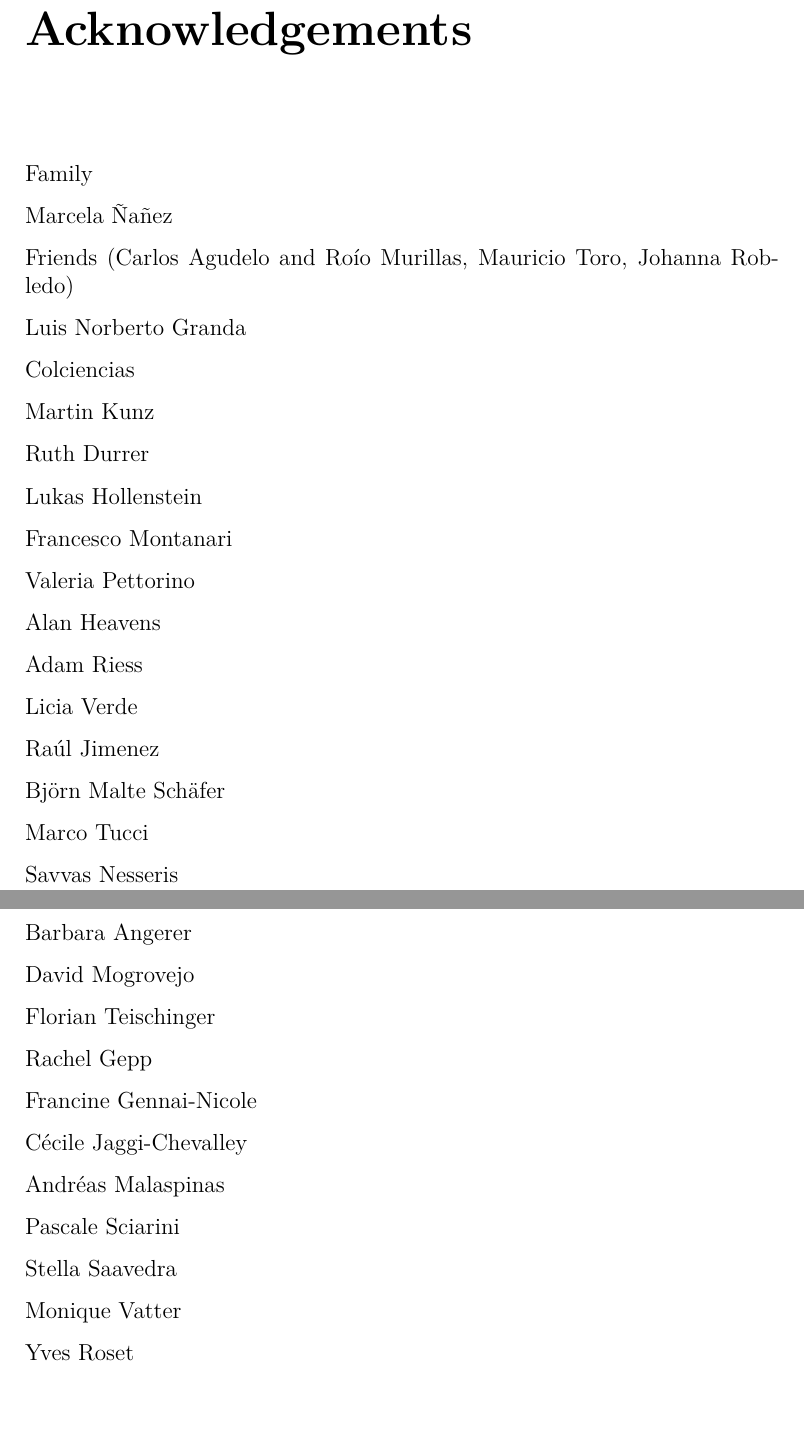
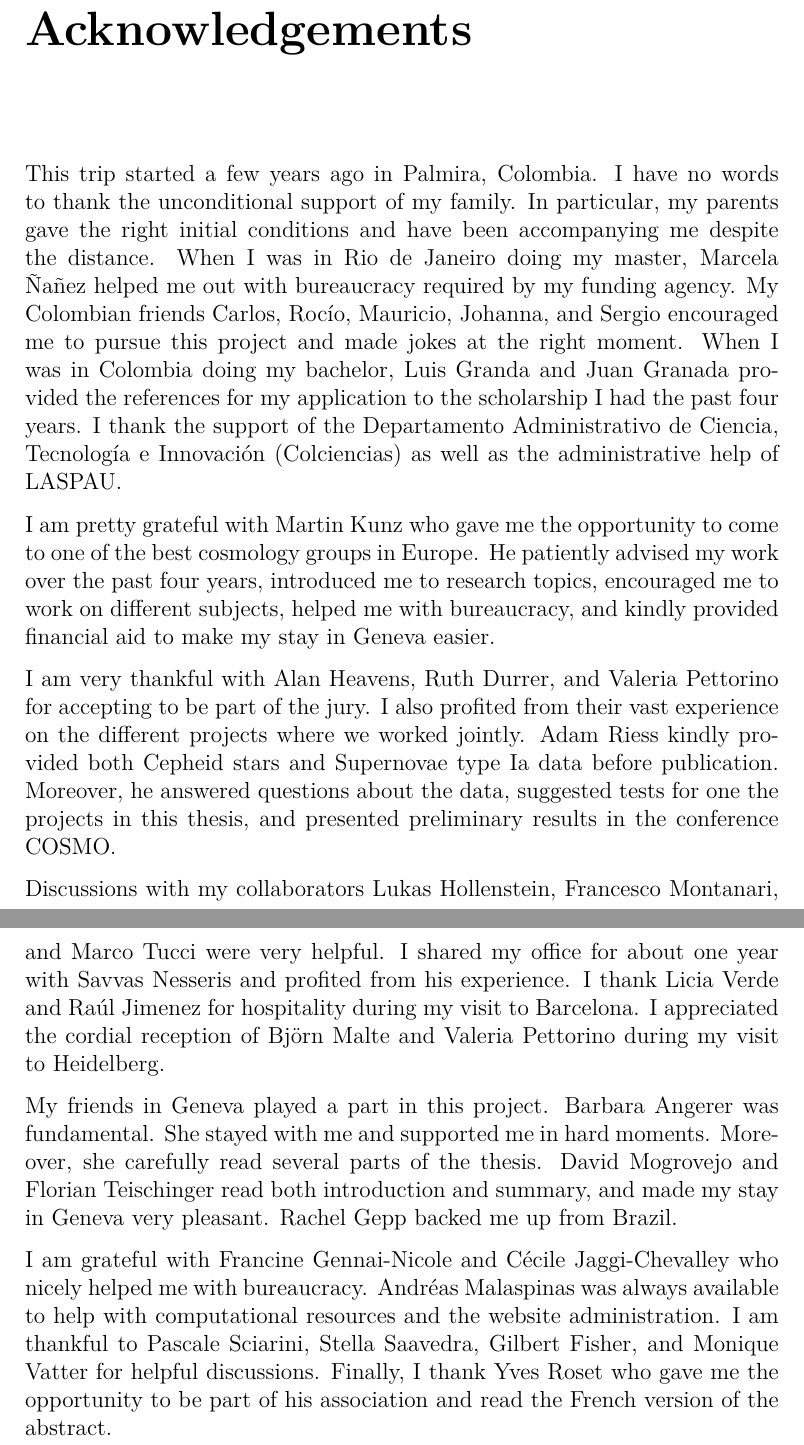
Before and after one commit to wilmarcardonac/phd-thesis, a LaTeX thesis (Thesis.tex): two parts of pages 3 and 4 of 159, joined at a grey line, cut so that both start at the same text. Compiled offline with pdfLaTeX.

Commit message:
Acknowledgements added

```diff
--- a/Thesis.tex
+++ b/Thesis.tex
@@ -156,61 +156,17 @@ by\\
 
 \vspace{3mm}
 
-Family
+This trip started a few years ago in Palmira, Colombia. I have no words to thank the unconditional support of my family. In particular, my parents gave the right initial conditions and have been accompanying me despite the distance. When I was in Rio de Janeiro doing my master, Marcela \~{N}a\~{n}ez helped me out with bureaucracy required by my funding agency. My Colombian friends Carlos, Roc\'{i}o, Mauricio, Johanna, and Sergio encouraged me to pursue this project and made jokes at the right moment. When I was in Colombia doing my bachelor, Luis Granda and Juan Granada provided the references for my application to the scholarship I had the past four years. I thank the support of the Departamento Administrativo de Ciencia, Tecnolog\'{i}a e Innovaci\'{o}n (Colciencias) as well as the administrative help of LASPAU.
 
-Marcela \~{N}a\~{n}ez
+I am pretty grateful with Martin Kunz who gave me the opportunity to come to one of the best cosmology groups in Europe. He patiently advised my work over the past four years, introduced me to research topics, encouraged me to work on different subjects, helped me with bureaucracy, and kindly provided financial aid to make my stay in Geneva easier.
 
-Friends (Carlos Agudelo and Ro\'{i}o Murillas, Mauricio Toro, Johanna Robledo)
+I am very thankful with Alan Heavens, Ruth Durrer, and Valeria Pettorino  for accepting to be part of the jury. I also  profited from their vast experience on the different projects where we worked jointly. Adam Riess kindly provided both Cepheid stars and Supernovae type Ia data before publication. Moreover, he answered questions about the data, suggested tests for one the projects in this thesis, and presented preliminary results in the conference COSMO.
 
-Luis Norberto Granda
+Discussions with my collaborators Lukas Hollenstein, Francesco Montanari, and Marco Tucci were very helpful. I shared my office for about one year with Savvas Nesseris and profited from his experience. I thank Licia Verde and Ra\'{u}l Jimenez for hospitality during my visit to Barcelona. I appreciated the cordial reception of Bj\"{o}rn Malte and Valeria Pettorino during my visit to Heidelberg.
 
-Colciencias
+My friends in Geneva played a part in this project. Barbara Angerer was fundamental. She stayed with me and supported me in hard moments. Moreover, she carefully read several parts of the thesis. David Mogrovejo and Florian Teischinger read both introduction and summary, and made my stay in Geneva very pleasant. Rachel Gepp backed me up from Brazil.
 
-Martin Kunz
-
-Ruth Durrer
-
-Lukas Hollenstein
-
-Francesco Montanari
-
-Valeria Pettorino
-
-Alan Heavens
-
-Adam Riess
-
-Licia Verde
-
-Ra\'{u}l Jimenez
-
-Bj\"{o}rn Malte Sch\"{a}fer
-
-Marco Tucci
-
-Savvas Nesseris
-
-Barbara Angerer
-
-David Mogrovejo
-
-Florian Teischinger
-
-Rachel Gepp
-
-Francine Gennai-Nicole
-
-C\'{e}cile Jaggi-Chevalley
-
-Andr\'{e}as Malaspinas
-
-Pascale Sciarini
-
-Stella Saavedra
-
-Monique Vatter
-
-Yves Roset
+I am grateful with Francine Gennai-Nicole and C\'{e}cile Jaggi-Chevalley who nicely helped me with bureaucracy. Andr\'{e}as Malaspinas was always available to help with computational resources and the website administration. I am thankful to Pascale Sciarini, Stella Saavedra, Gilbert Fisher, and  Monique Vatter for helpful discussions. Finally, I thank Yves Roset who gave me the opportunity to be part of his association and read the French version of the abstract.
 
 \newpage
 
```
Also changed, not shown: Thesis.tex (2 more changed lines).
